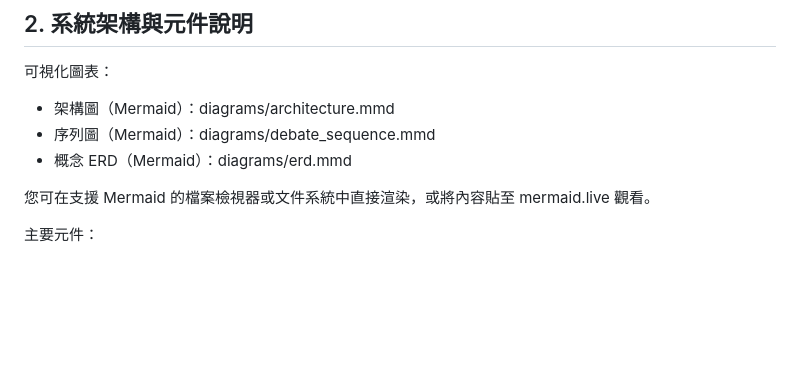
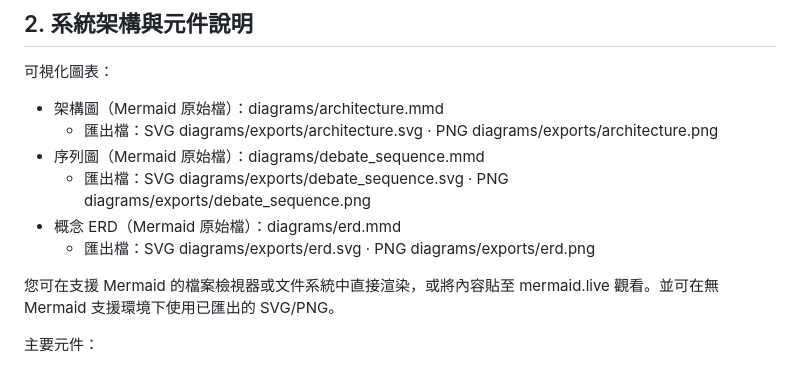
Before and after one commit to loeb-ift/agentscope_debate, a Markdown page: PROJECT_DELIVERY_PLAN_zh-TW.md, the part around the change. Drawn GitHub-style; blank space fills up the shorter version.

Commit message:
docs: link exported SVG/PNG in plan and add diagram previews to README

```diff
--- a/PROJECT_DELIVERY_PLAN_zh-TW.md
+++ b/PROJECT_DELIVERY_PLAN_zh-TW.md
@@ -42,11 +42,14 @@ AgentScope Debate Platform 是一個基於 AgentScope 的自動化 AI 辯論平
 ## 2. 系統架構與元件說明
 
 可視化圖表：
-- 架構圖（Mermaid）：diagrams/architecture.mmd
-- 序列圖（Mermaid）：diagrams/debate_sequence.mmd
-- 概念 ERD（Mermaid）：diagrams/erd.mmd
+- 架構圖（Mermaid 原始檔）：diagrams/architecture.mmd
+  - 匯出檔：SVG diagrams/exports/architecture.svg · PNG diagrams/exports/architecture.png
+- 序列圖（Mermaid 原始檔）：diagrams/debate_sequence.mmd
+  - 匯出檔：SVG diagrams/exports/debate_sequence.svg · PNG diagrams/exports/debate_sequence.png
+- 概念 ERD（Mermaid 原始檔）：diagrams/erd.mmd
+  - 匯出檔：SVG diagrams/exports/erd.svg · PNG diagrams/exports/erd.png
 
-您可在支援 Mermaid 的檔案檢視器或文件系統中直接渲染，或將內容貼至 mermaid.live 觀看。
+您可在支援 Mermaid 的檔案檢視器或文件系統中直接渲染，或將內容貼至 mermaid.live 觀看。並可在無 Mermaid 支援環境下使用已匯出的 SVG/PNG。
 
 主要元件：
 - API Service（FastAPI）
```
Also changed, not shown: README.md (+12 -0 lines).
